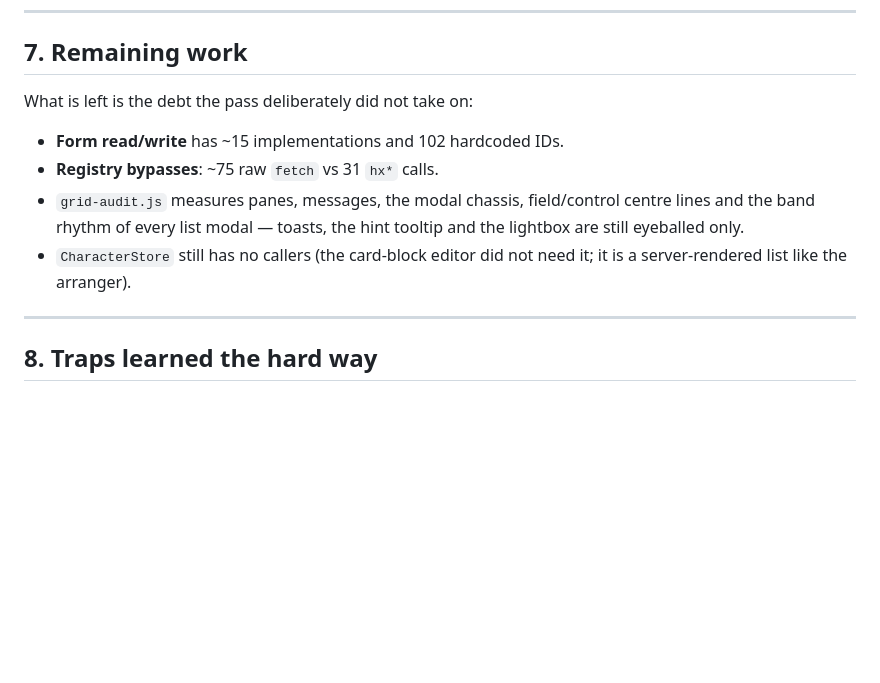
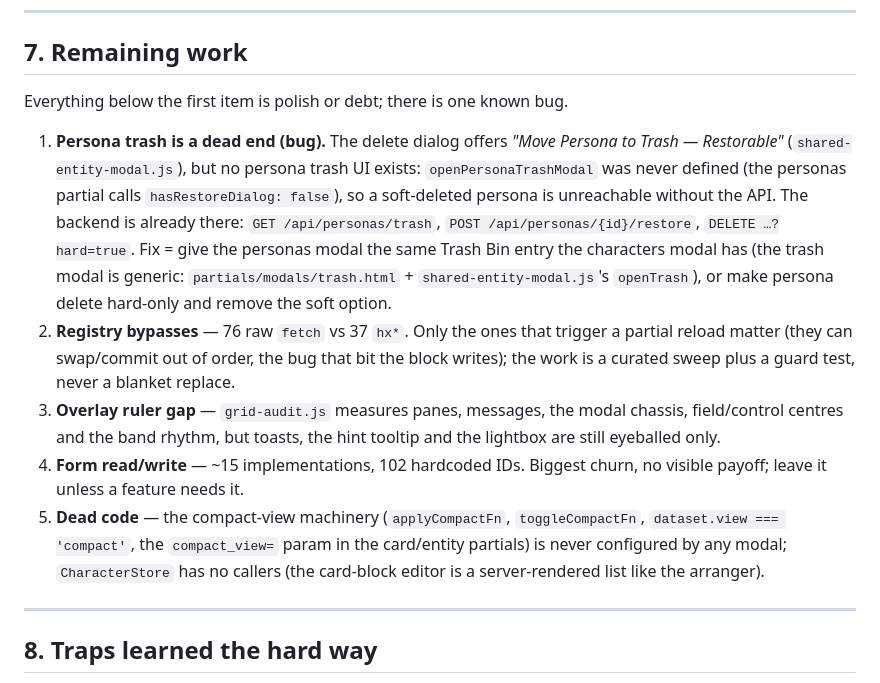
Before and after one commit to ganon3264/focus, a Markdown page: HANDOFF.md, the part around the change. Drawn GitHub-style; blank space fills up the shorter version.

Commit message:
docs: handoff — remaining work in priority order
Persona trash is the one known bug (the dialog promises a restore path that has
no UI); then the registry bypasses, the overlay ruler gap, the form layer and
the dead compact-view/CharacterStore code.

```diff
--- a/HANDOFF.md
+++ b/HANDOFF.md
@@ -252,15 +252,31 @@ geometry, `custom_select`'s wrapper).
 
 ## 7. Remaining work
 
-What is left is the debt the pass deliberately did not take on:
+Everything below the first item is polish or debt; there is one known bug.
 
-- **Form read/write** has ~15 implementations and 102 hardcoded IDs.
-- **Registry bypasses**: ~75 raw `fetch` vs 31 `hx*` calls.
-- `grid-audit.js` measures panes, messages, the modal chassis, field/control
-  centre lines and the band rhythm of every list modal — toasts, the hint
-  tooltip and the lightbox are still eyeballed only.
-- `CharacterStore` still has no callers (the card-block editor did not need it;
-  it is a server-rendered list like the arranger).
+1. **Persona trash is a dead end (bug).** The delete dialog offers *"Move Persona
+   to Trash — Restorable"* (`shared-entity-modal.js`), but no persona trash UI
+   exists: `openPersonaTrashModal` was never defined (the personas partial calls
+   `hasRestoreDialog: false`), so a soft-deleted persona is unreachable without
+   the API. The backend is already there: `GET /api/personas/trash`,
+   `POST /api/personas/{id}/restore`, `DELETE …?hard=true`. Fix = give the
+   personas modal the same Trash Bin entry the characters modal has (the trash
+   modal is generic: `partials/modals/trash.html` + `shared-entity-modal.js`'s
+   `openTrash`), or make persona delete hard-only and remove the soft option.
+2. **Registry bypasses** — 76 raw `fetch` vs 37 `hx*`. Only the ones that trigger
+   a partial reload matter (they can swap/commit out of order, the bug that bit
+   the block writes); the work is a curated sweep plus a guard test, never a
+   blanket replace.
+3. **Overlay ruler gap** — `grid-audit.js` measures panes, messages, the modal
+   chassis, field/control centres and the band rhythm, but toasts, the hint
+   tooltip and the lightbox are still eyeballed only.
+4. **Form read/write** — ~15 implementations, 102 hardcoded IDs. Biggest churn,
+   no visible payoff; leave it unless a feature needs it.
+5. **Dead code** — the compact-view machinery (`applyCompactFn`,
+   `toggleCompactFn`, `dataset.view === 'compact'`, the `compact_view=` param in
+   the card/entity partials) is never configured by any modal; `CharacterStore`
+   has no callers (the card-block editor is a server-rendered list like the
+   arranger).
 
 ---
 
```
